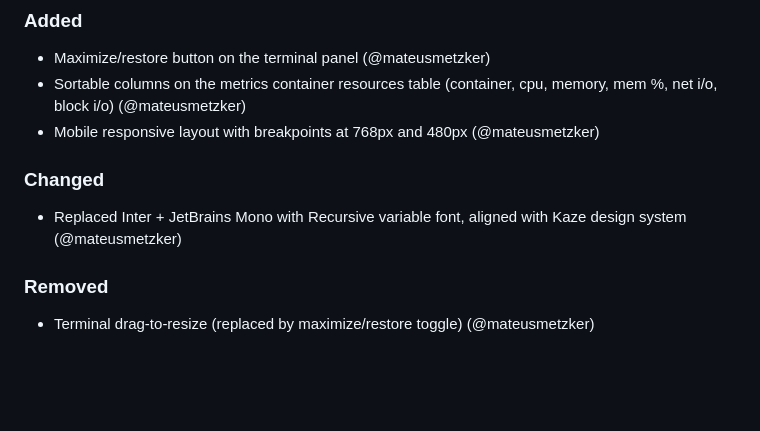
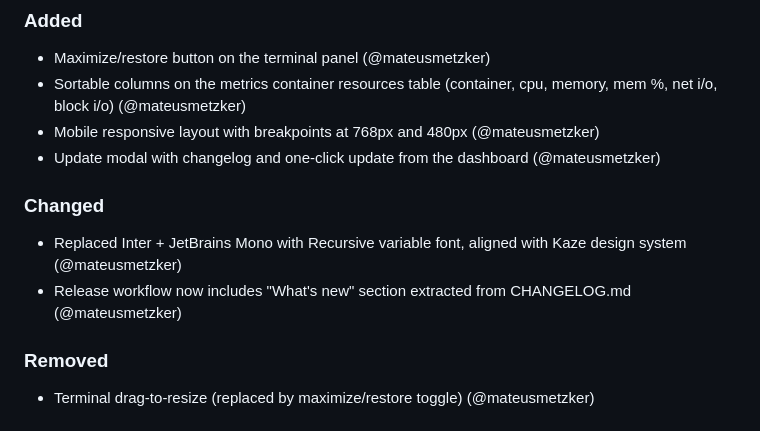
Before and after one commit to getkaze/keel, a Markdown page: CHANGELOG.md, the part around one of its changes. Drawn GitHub-style; blank space fills up the shorter version.

Commit message:
docs: release v0.2 changelog

```diff
--- a/CHANGELOG.md
+++ b/CHANGELOG.md
@@ -14,10 +18,12 @@ Versions follow [Semantic Versioning](https://semver.org/spec/v2.0.0.html).
 - Maximize/restore button on the terminal panel (@mateusmetzker)
 - Sortable columns on the metrics container resources table (container, cpu, memory, mem %, net i/o, block i/o) (@mateusmetzker)
 - Mobile responsive layout with breakpoints at 768px and 480px (@mateusmetzker)
+- Update modal with changelog and one-click update from the dashboard (@mateusmetzker)
 
 ### Changed
 
 - Replaced Inter + JetBrains Mono with Recursive variable font, aligned with Kaze design system (@mateusmetzker)
+- Release workflow now includes "What's new" section extracted from CHANGELOG.md (@mateusmetzker)
 
 ### Removed
 
```
Also changed, not shown: other parts of CHANGELOG.md (+6 -1 lines).
